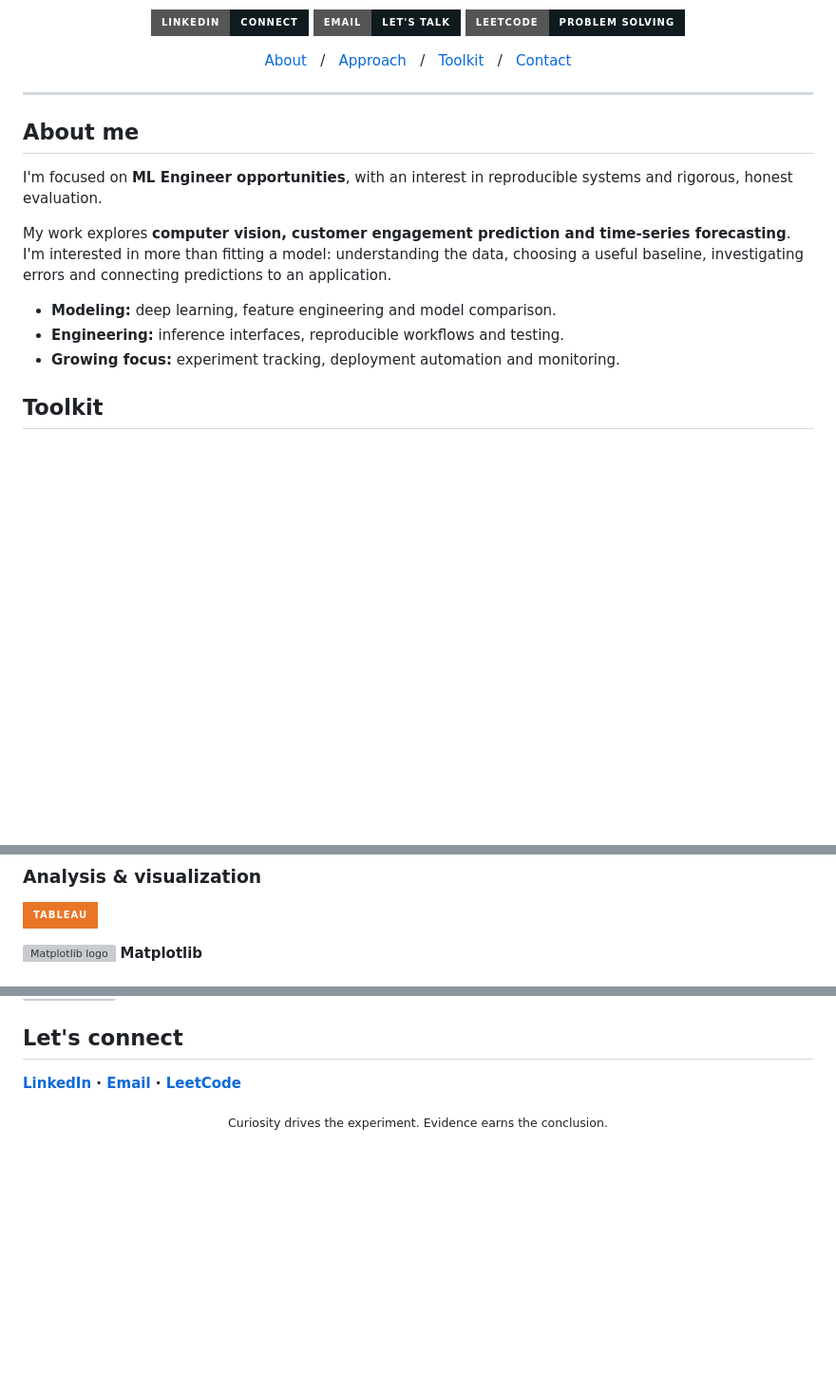
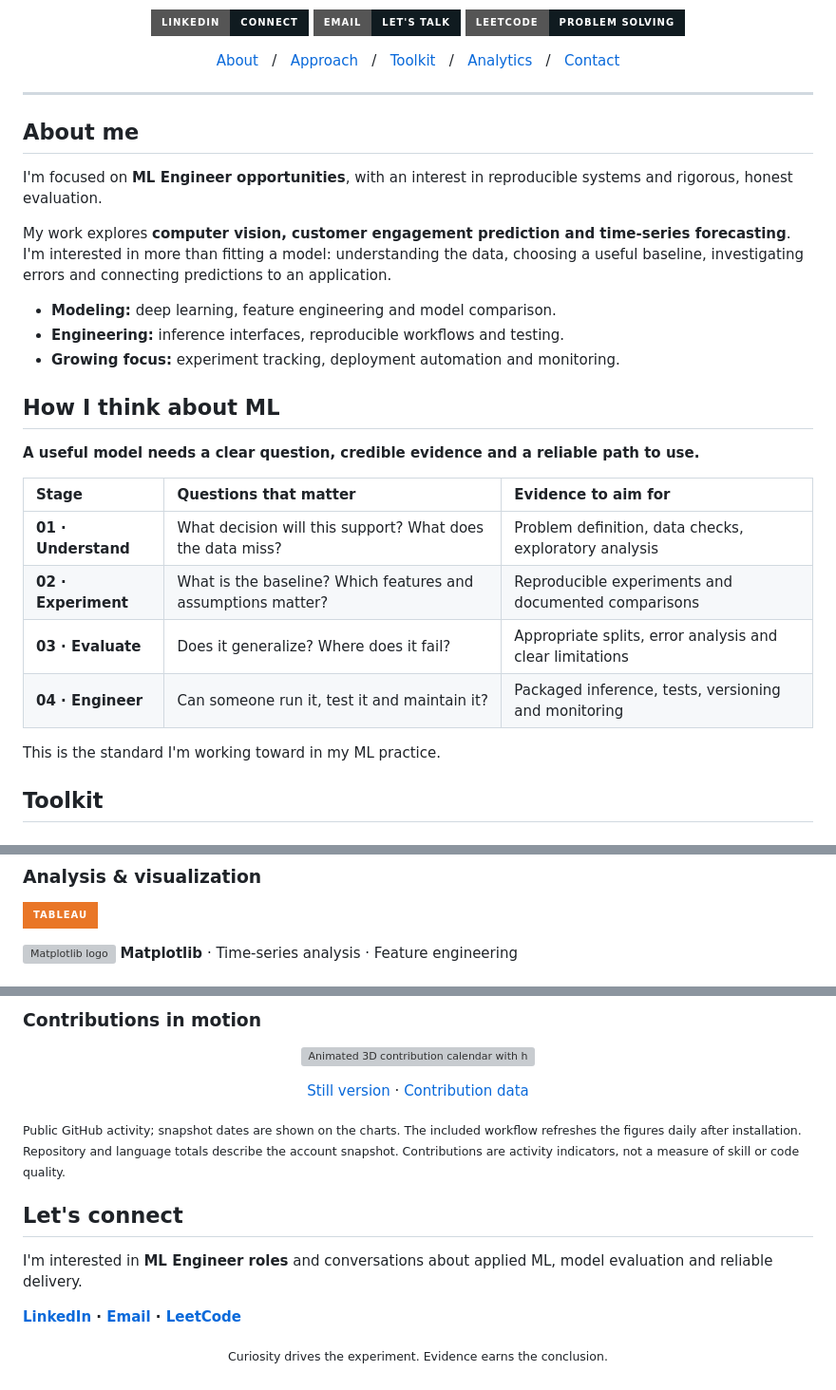
Before and after one commit to naveenvarma999/naveenvarma999, a Markdown page: README.md, 3 parts joined by grey strips. Shown at 95% size. Rendered like a GitHub page; badges without logos; blank space fills up the shorter version; grey boxes are pictures that could not be loaded.

```diff
--- a/README.md
+++ b/README.md
@@ -23,6 +23,7 @@
   <a href="#about-me">About</a> &nbsp; / &nbsp;
   <a href="#how-i-think-about-ml">Approach</a> &nbsp; / &nbsp;
   <a href="#toolkit">Toolkit</a> &nbsp; / &nbsp;
+  <a href="#github-observatory">Analytics</a> &nbsp; / &nbsp;
   <a href="#lets-connect">Contact</a>
 </p>
 
@@ -38,6 +39,18 @@ My work explores **computer vision, customer engagement prediction and time-seri
 - **Engineering:** inference interfaces, reproducible workflows and testing.
 - **Growing focus:** experiment tracking, deployment automation and monitoring.
 
+## How I think about ML
+
+**A useful model needs a clear question, credible evidence and a reliable path to use.**
+
+| Stage | Questions that matter | Evidence to aim for |
+| :--- | :--- | :--- |
+| **01 · Understand** | What decision will this support? What does the data miss? | Problem definition, data checks, exploratory analysis |
+| **02 · Experiment** | What is the baseline? Which features and assumptions matter? | Reproducible experiments and documented comparisons |
+| **03 · Evaluate** | Does it generalize? Where does it fail? | Appropriate splits, error analysis and clear limitations |
+| **04 · Engineer** | Can someone run it, test it and maintain it? | Packaged inference, tests, versioning and monitoring |
+
+This is the standard I'm working toward in my ML practice.
 
 ## Toolkit
 
@@ -83,6 +97,6 @@ My work explores **computer vision, customer engagement prediction and time-seri
 
 <p>
   <img src="https://raw.githubusercontent.com/devicons/devicon/master/icons/matplotlib/matplotlib-original.svg" alt="Matplotlib logo" width="36" height="36">
-  <strong>Matplotlib</strong>
+  <strong>Matplotlib</strong> · Time-series analysis · Feature engineering
 </p>
 
@@ -89,4 +118,19 @@ My work explores **computer vision, customer engagement prediction and time-seri
+### Contributions in motion
+
+<p align="center">
+  <img src="./analytics/contributions-3d.gif" alt="Animated 3D contribution calendar with heights representing real daily activity and a decorative moving highlight." width="1120">
+</p>
+
+<p align="center">
+  <a href="./analytics/contributions-3d.png">Still version</a> ·
+  <a href="./analytics/activity.json">Contribution data</a>
+</p>
+
+<sub>Public GitHub activity; snapshot dates are shown on the charts. The included workflow refreshes the figures daily after installation. Repository and language totals describe the account snapshot. Contributions are activity indicators, not a measure of skill or code quality.</sub>
+
 ## Let's connect
+
+I'm interested in **ML Engineer roles** and conversations about applied ML, model evaluation and reliable delivery.
 
 **[LinkedIn](https://www.linkedin.com/in/naveenvarma000/) · [Email](mailto:naveennallapu750@gmail.com) · [LeetCode](https://leetcode.com/u/naveenvarma999/)**
 
```
Also changed, not shown: other parts of README.md (+16 -0 lines), SETUP.md (added, +33 -0 lines), START-HERE.md (added, +75 -0 lines).
